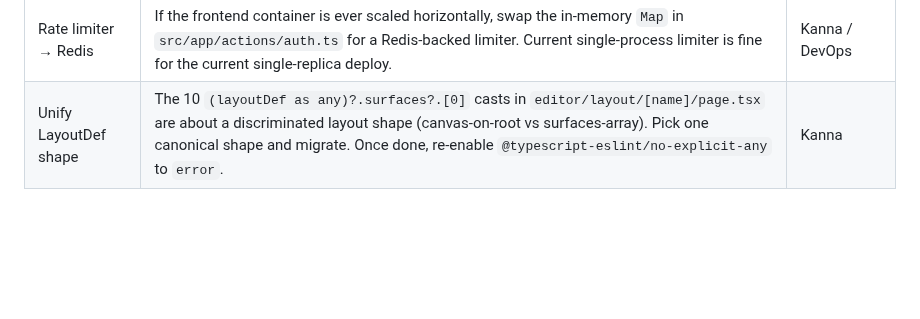
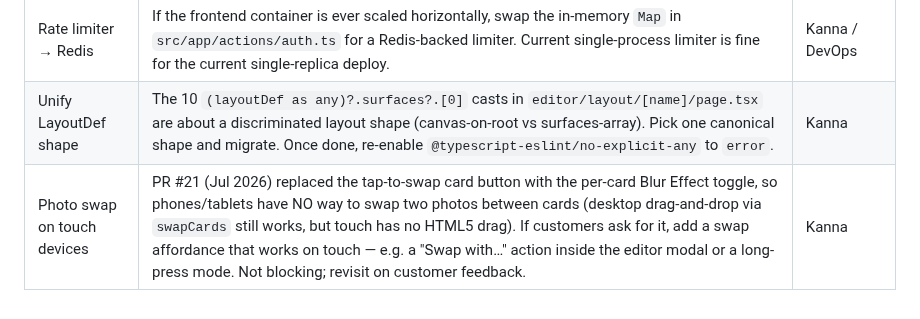
Before and after one commit to printo/product-editor, a Markdown page: CLAUDE.md, the part around the change. Rendered like a GitHub page; blank space fills up the shorter version.

Commit message:
docs: note touch-device photo-swap gap as open follow-up
Co-Authored-By: Claude Fable 5 <noreply@anthropic.com>

```diff
--- a/CLAUDE.md
+++ b/CLAUDE.md
@@ -747,3 +747,4 @@ Routing, TLS, and tunables live in [`proxy/nginx/nginx.conf`](proxy/nginx/nginx.
 | printo.in webhook endpoint | Their backend needs to: (1) accept `POST /api/internal/pe-callback` with the v1.8 webhook payload, (2) verify `X-Signature` HMAC against the api_key, (3) fetch `download_url` with the api_key as Bearer auth, (4) attach the ZIP to the order. Their frontend can also listen for `pe:render_job` postMessage for "preparing your design" UX. | printo.in backend + frontend |
 | Rate limiter → Redis | If the frontend container is ever scaled horizontally, swap the in-memory `Map` in `src/app/actions/auth.ts` for a Redis-backed limiter. Current single-process limiter is fine for the current single-replica deploy. | Kanna / DevOps |
 | Unify LayoutDef shape | The 10 `(layoutDef as any)?.surfaces?.[0]` casts in `editor/layout/[name]/page.tsx` are about a discriminated layout shape (canvas-on-root vs surfaces-array). Pick one canonical shape and migrate. Once done, re-enable `@typescript-eslint/no-explicit-any` to `error`. | Kanna |
+| Photo swap on touch devices | PR #21 (Jul 2026) replaced the tap-to-swap card button with the per-card Blur Effect toggle, so phones/tablets have NO way to swap two photos between cards (desktop drag-and-drop via `swapCards` still works, but touch has no HTML5 drag). If customers ask for it, add a swap affordance that works on touch — e.g. a "Swap with…" action inside the editor modal or a long-press mode. Not blocking; revisit on customer feedback. | Kanna |
```
